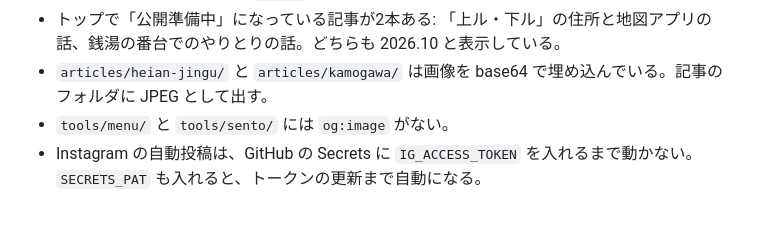
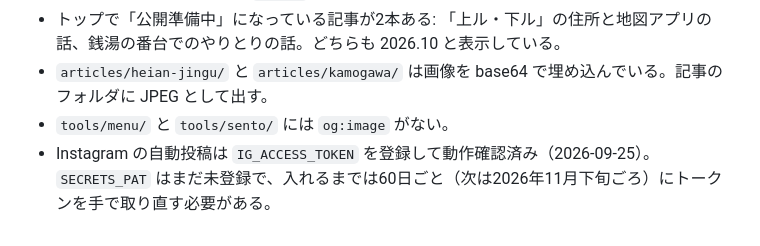
Before and after one commit to kyotolab/kyotolab.github.io, a Markdown page: CLAUDE.md, the part around the change. Rendered like a GitHub page.

Commit message:
Note that the Instagram access token is now registered and verified
Co-Authored-By: Claude Sonnet 5 <noreply@anthropic.com>
Claude-Session: https://claude.ai/code/session_01UHGBRNM56CURWwmYPvhogT

```diff
--- a/CLAUDE.md
+++ b/CLAUDE.md
@@ -82,4 +82,4 @@
 - トップで「公開準備中」になっている記事が2本ある: 「上ル・下ル」の住所と地図アプリの話、銭湯の番台でのやりとりの話。どちらも 2026.10 と表示している。
 - `articles/heian-jingu/` と `articles/kamogawa/` は画像を base64 で埋め込んでいる。記事のフォルダに JPEG として出す。
 - `tools/menu/` と `tools/sento/` には `og:image` がない。
-- Instagram の自動投稿は、GitHub の Secrets に `IG_ACCESS_TOKEN` を入れるまで動かない。`SECRETS_PAT` も入れると、トークンの更新まで自動になる。
+- Instagram の自動投稿は `IG_ACCESS_TOKEN` を登録して動作確認済み（2026-09-25）。`SECRETS_PAT` はまだ未登録で、入れるまでは60日ごと（次は2026年11月下旬ごろ）にトークンを手で取り直す必要がある。
```
